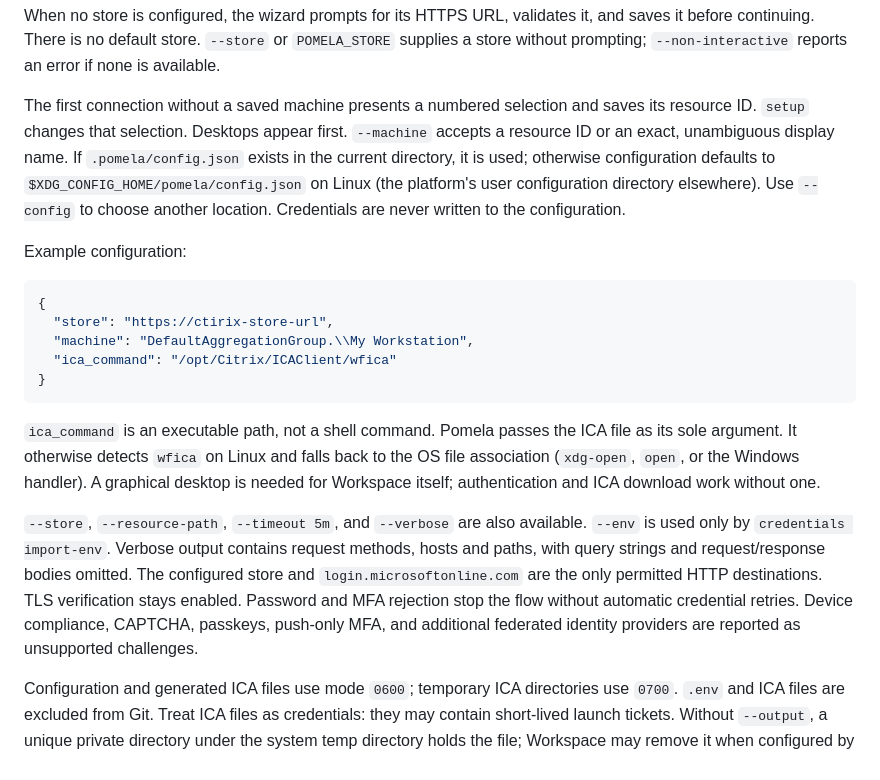
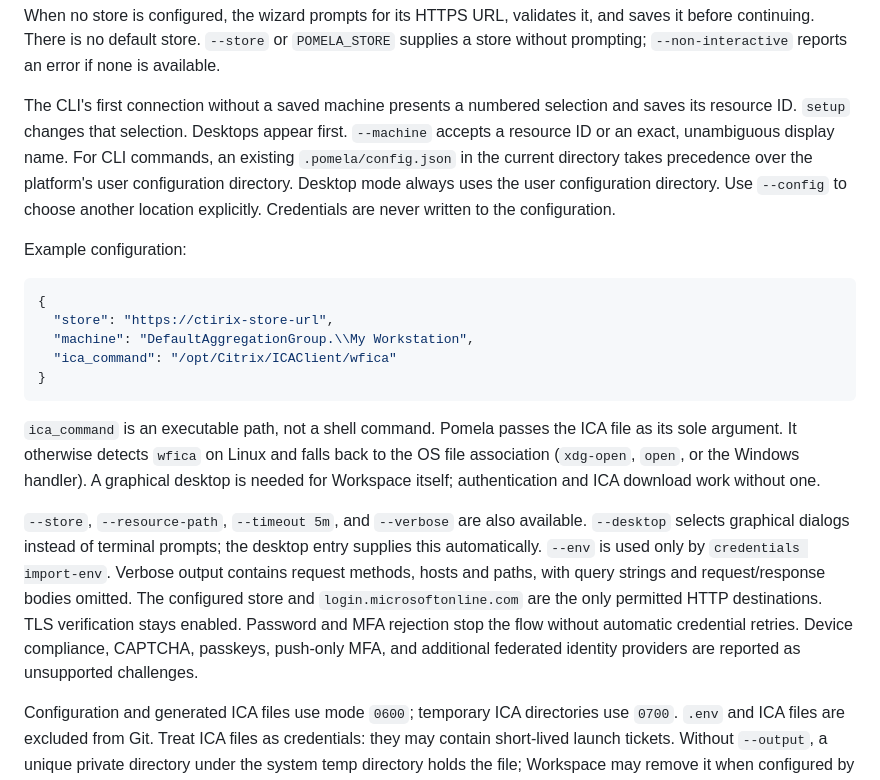
Before and after one commit to yechielw/pomela, a Markdown page: README.md, the part around one of its changes. Rendered like a GitHub page.

```diff
--- a/README.md
+++ b/README.md
@@ -35,7 +53,7 @@ Use `./pomela credentials delete` to remove the entry for the configured store.
 
 When no store is configured, the wizard prompts for its HTTPS URL, validates it, and saves it before continuing. There is no default store. `--store` or `POMELA_STORE` supplies a store without prompting; `--non-interactive` reports an error if none is available.
 
-The first connection without a saved machine presents a numbered selection and saves its resource ID. `setup` changes that selection. Desktops appear first. `--machine` accepts a resource ID or an exact, unambiguous display name. If `.pomela/config.json` exists in the current directory, it is used; otherwise configuration defaults to `$XDG_CONFIG_HOME/pomela/config.json` on Linux (the platform's user configuration directory elsewhere). Use `--config` to choose another location. Credentials are never written to the configuration.
+The CLI's first connection without a saved machine presents a numbered selection and saves its resource ID. `setup` changes that selection. Desktops appear first. `--machine` accepts a resource ID or an exact, unambiguous display name. For CLI commands, an existing `.pomela/config.json` in the current directory takes precedence over the platform's user configuration directory. Desktop mode always uses the user configuration directory. Use `--config` to choose another location explicitly. Credentials are never written to the configuration.
 
 Example configuration:
 
@@ -49,7 +67,7 @@ Example configuration:
 
 `ica_command` is an executable path, not a shell command. Pomela passes the ICA file as its sole argument. It otherwise detects `wfica` on Linux and falls back to the OS file association (`xdg-open`, `open`, or the Windows handler). A graphical desktop is needed for Workspace itself; authentication and ICA download work without one.
 
-`--store`, `--resource-path`, `--timeout 5m`, and `--verbose` are also available. `--env` is used only by `credentials import-env`. Verbose output contains request methods, hosts and paths, with query strings and request/response bodies omitted. The configured store and `login.microsoftonline.com` are the only permitted HTTP destinations. TLS verification stays enabled. Password and MFA rejection stop the flow without automatic credential retries. Device compliance, CAPTCHA, passkeys, push-only MFA, and additional federated identity providers are reported as unsupported challenges.
+`--store`, `--resource-path`, `--timeout 5m`, and `--verbose` are also available. `--desktop` selects graphical dialogs instead of terminal prompts; the desktop entry supplies this automatically. `--env` is used only by `credentials import-env`. Verbose output contains request methods, hosts and paths, with query strings and request/response bodies omitted. The configured store and `login.microsoftonline.com` are the only permitted HTTP destinations. TLS verification stays enabled. Password and MFA rejection stop the flow without automatic credential retries. Device compliance, CAPTCHA, passkeys, push-only MFA, and additional federated identity providers are reported as unsupported challenges.
 
 Configuration and generated ICA files use mode `0600`; temporary ICA directories use `0700`. `.env` and ICA files are excluded from Git. Treat ICA files as credentials: they may contain short-lived launch tickets. Without `--output`, a unique private directory under the system temp directory holds the file; Workspace may remove it when configured by the server. Remove leftover directories when no longer needed. Sign-in cookies exist only in memory and are discarded on exit.
 
```
Also changed, not shown: other parts of README.md (+18 -0 lines), pomela.png (added), 9 other files.
